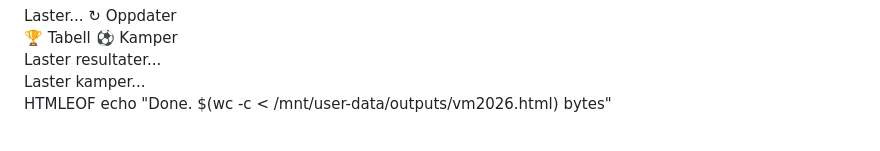
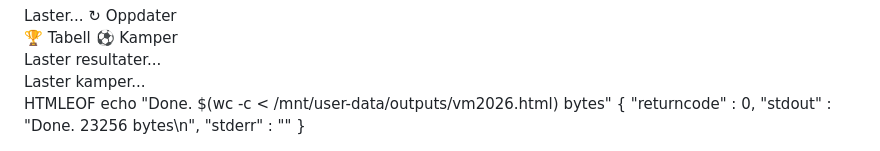
Before and after one commit to EivindKongshaug/VM-tipping, a Markdown page: README.md, the part around the change. GitHub-like rendering.

```diff
--- a/README.md
+++ b/README.md
@@ -376,3 +376,8 @@ setInterval(loadScores, 5 * 60 * 1000);
 </html>
 HTMLEOF
 echo "Done. $(wc -c < /mnt/user-data/outputs/vm2026.html) bytes"
+{
+  "returncode" : 0,
+  "stdout" : "Done. 23256 bytes\n",
+  "stderr" : ""
+}
```
